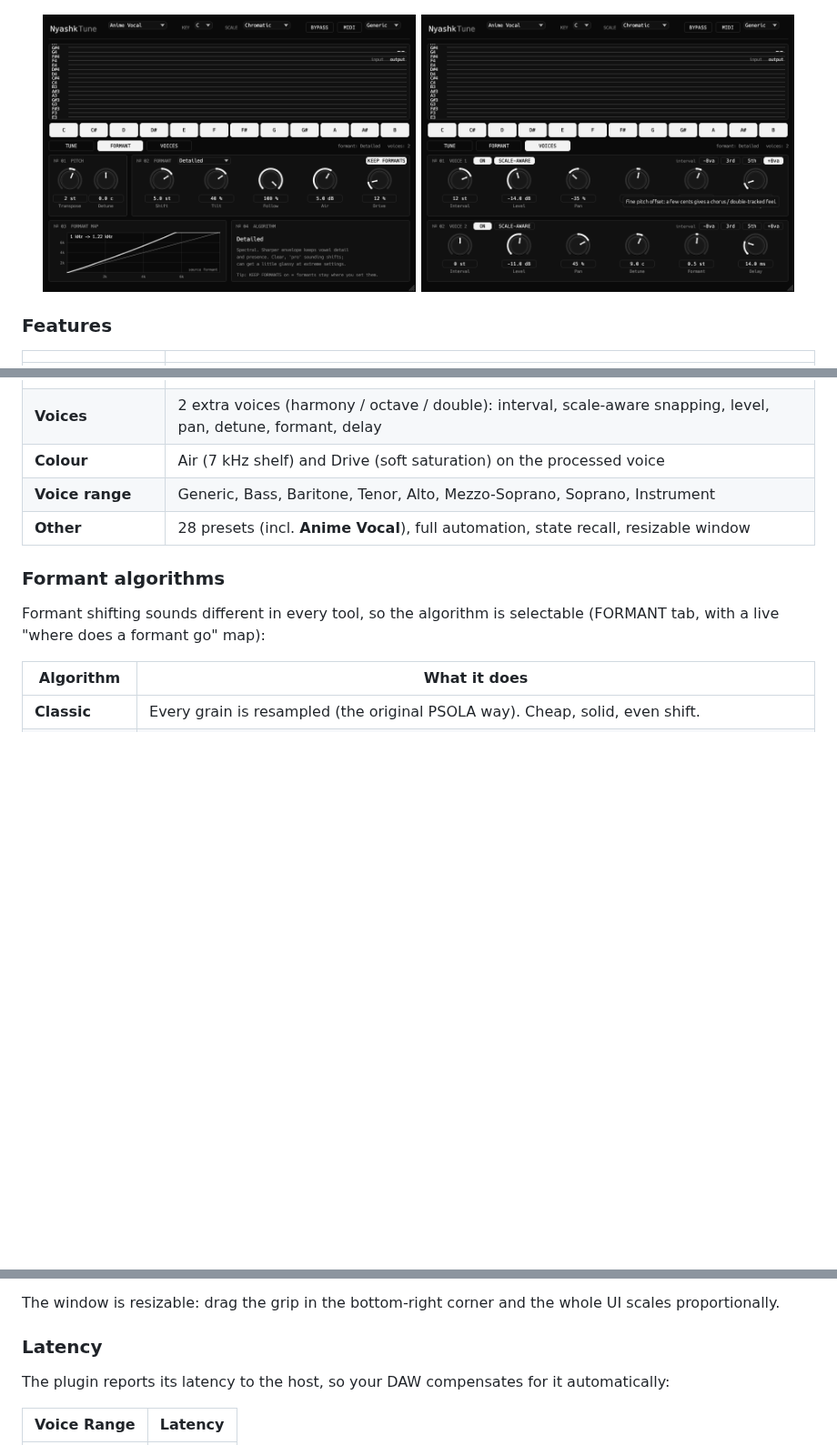
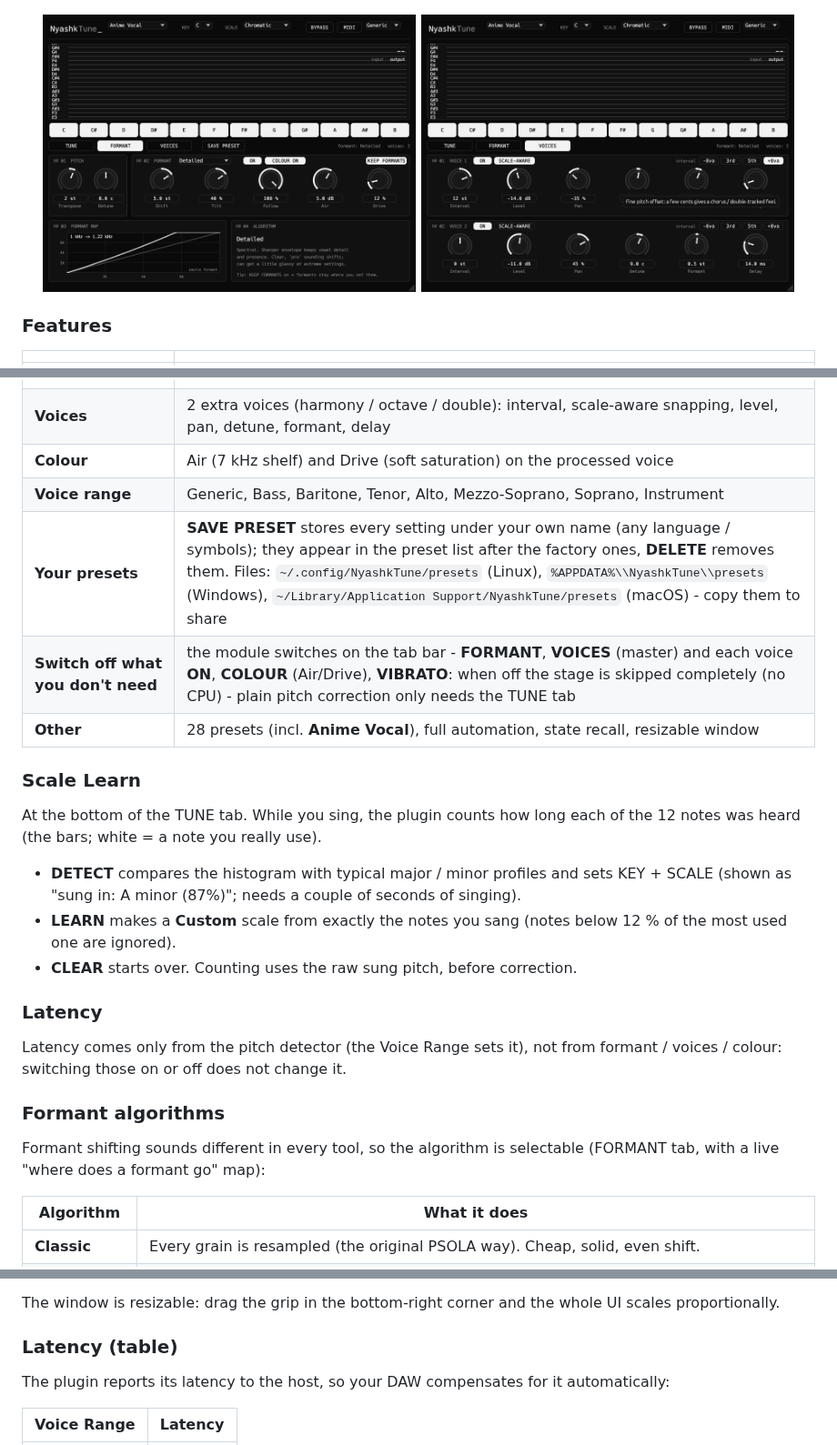
Before and after one commit to xslimakx/NyashkTune, a Markdown page: README.md, 3 parts joined by grey strips. Shown at 91% size. Rendered like a GitHub page; pictures changed too: docs/img/nyashktune-formant.png; blank space fills up the shorter version.

```diff
--- a/README.md
+++ b/README.md
@@ -38,7 +38,20 @@ Realtime vocal pitch correction, from transparent, natural-sounding tuning to th
 | **Voices** | 2 extra voices (harmony / octave / double): interval, scale-aware snapping, level, pan, detune, formant, delay |
 | **Colour** | Air (7 kHz shelf) and Drive (soft saturation) on the processed voice |
 | **Voice range** | Generic, Bass, Baritone, Tenor, Alto, Mezzo-Soprano, Soprano, Instrument |
+| **Your presets** | **SAVE PRESET** stores every setting under your own name (any language / symbols); they appear in the preset list after the factory ones, **DELETE** removes them. Files: `~/.config/NyashkTune/presets` (Linux), `%APPDATA%\\NyashkTune\\presets` (Windows), `~/Library/Application Support/NyashkTune/presets` (macOS) - copy them to share |
+| **Switch off what you don't need** | the module switches on the tab bar - **FORMANT**, **VOICES** (master) and each voice **ON**, **COLOUR** (Air/Drive), **VIBRATO**: when off the stage is skipped completely (no CPU) - plain pitch correction only needs the TUNE tab |
 | **Other** | 28 presets (incl. **Anime Vocal**), full automation, state recall, resizable window |
+
+### Scale Learn
+
+At the bottom of the TUNE tab. While you sing, the plugin counts how long each of the 12 notes was heard (the bars; white = a note you really use).
+- **DETECT** compares the histogram with typical major / minor profiles and sets KEY + SCALE (shown as "sung in: A minor (87%)"; needs a couple of seconds of singing).
+- **LEARN** makes a **Custom** scale from exactly the notes you sang (notes below 12 % of the most used one are ignored).
+- **CLEAR** starts over. Counting uses the raw sung pitch, before correction.
+
+### Latency
+
+Latency comes only from the pitch detector (the Voice Range sets it), not from formant / voices / colour: switching those on or off does not change it.
 
 ### Formant algorithms
 
@@ -78,7 +91,7 @@ The *Anime* presets are a bright, small-vocal-tract starting point (formants up,
 
 The window is resizable: drag the grip in the bottom-right corner and the whole UI scales proportionally.
 
-### Latency
+### Latency (table)
 
 The plugin reports its latency to the host, so your DAW compensates for it automatically:
 
```
Also changed, not shown: 4 other files.
